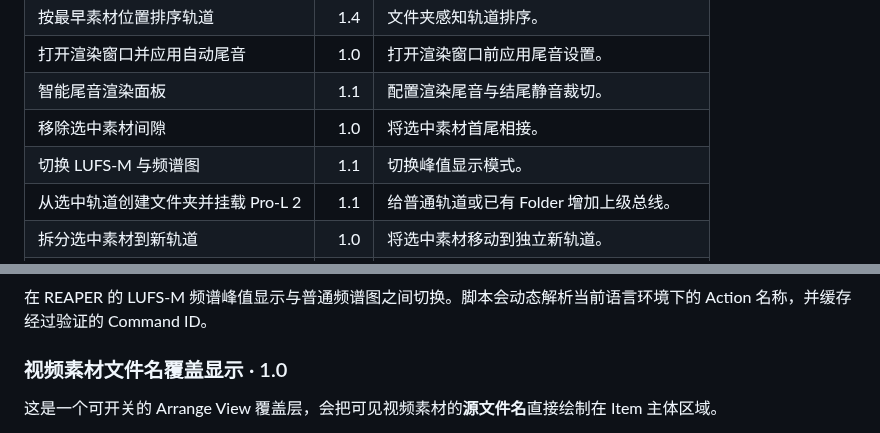
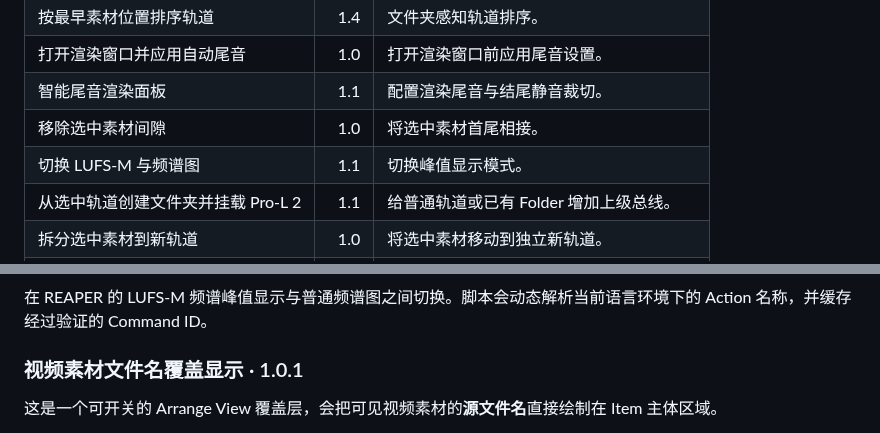
Before and after one commit to Psysia/PsyReaSFX, a Markdown page: docs/REAPER_TOOLS_GUIDE_zh-CN.md, 2 parts joined by grey strips. Drawn GitHub-style.

Commit message:
更新视频覆盖工具版本说明

```diff
--- a/docs/REAPER_TOOLS_GUIDE_zh-CN.md
+++ b/docs/REAPER_TOOLS_GUIDE_zh-CN.md
@@ -29,7 +29,7 @@ https://raw.githubusercontent.com/Psysia/PsyReaSFX/main/index.xml
 | 打开渲染窗口并应用自动尾音 | 1.0 | 打开渲染窗口前应用尾音设置。 |
 | 智能尾音渲染面板 | 1.1 | 配置渲染尾音与结尾静音裁切。 |
 | 移除选中素材间隙 | 1.0 | 将选中素材首尾相接。 |
-| 切换 LUFS-M 与频谱图 | 1.1 | 切换峰值显示模式。 |\n| 视频素材文件名覆盖显示 | 1.0 | 在 Arrange View 的视频 Item 内自适应显示隐藏扩展名后的文件名。 |
+| 切换 LUFS-M 与频谱图 | 1.1 | 切换峰值显示模式。 |\n| 视频素材文件名覆盖显示 | 1.0.1 | 在 Arrange View 的视频 Item 内自适应显示隐藏扩展名后的文件名。 |
 | 从选中轨道创建文件夹并挂载 Pro-L 2 | 1.1 | 给普通轨道或已有 Folder 增加上级总线。 |
 | 拆分选中素材到新轨道 | 1.0 | 将选中素材移动到独立新轨道。 |
 | 原位反转选中素材 | 1.0 | 一次可撤销操作完成素材反转。 |
@@ -130,7 +130,7 @@ SWS 不是必需依赖；安装后可用于更准确地解析部分子工程路
 
 在 REAPER 的 LUFS-M 频谱峰值显示与普通频谱图之间切换。脚本会动态解析当前语言环境下的 Action 名称，并缓存经过验证的 Command ID。
 
-### 视频素材文件名覆盖显示 · 1.0
+### 视频素材文件名覆盖显示 · 1.0.1
 
 这是一个可开关的 Arrange View 覆盖层，会把可见视频素材的**源文件名**直接绘制在 Item 主体区域。
 
```
